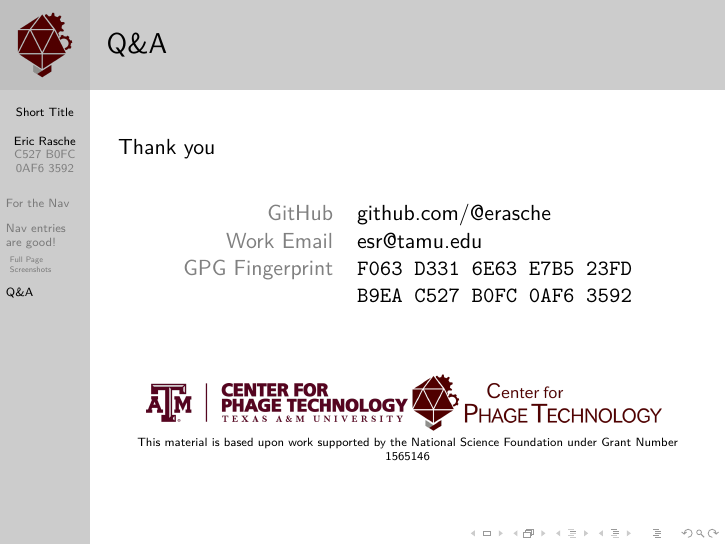
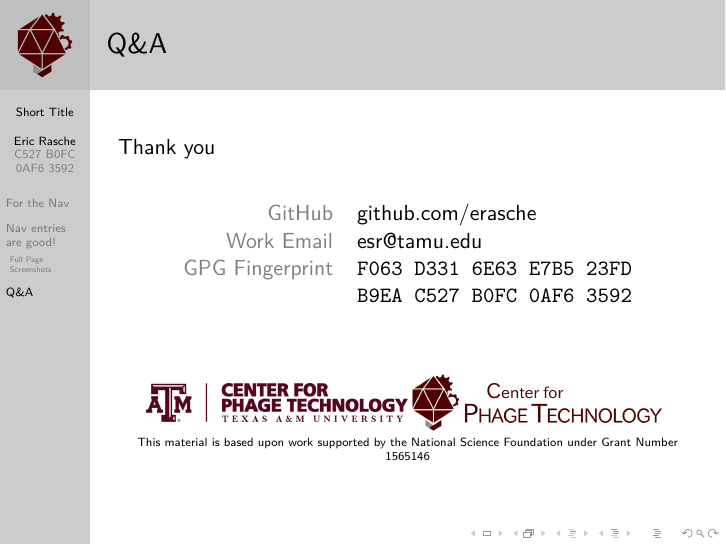
Before and after one commit to TAMU-CPT/LaTeX-styles, LaTeX slides (examples/slides.tex, which reads authors.tex): page 5 of 5. Compiled offline with XeLaTeX.

Commit message:
abstract table / fix GH

```diff
--- a/authors.tex
+++ b/authors.tex
@@ -13,18 +13,22 @@
 	\vcenteredhbox{\includegraphics[width=0.45\textwidth]{cpt-logo-5.1024.png}}\\%
 }
 
+\def\informationErascheTable{%
+\begin{tabular}{rl}%
+	\color{gray} GitHub           & \href{https://github.com/erasche}{github.com/erasche}\\%
+	\color{gray} Work Email       & \href{mailto:esr@tamu.edu}{esr@tamu.edu}\\%
+	\color{gray} GPG Fingerprint  & \texttt{F063 D331 6E63 E7B5 23FD}\\%
+								  & \texttt{B9EA C527 B0FC 0AF6 3592}%
+\end{tabular}\\[1cm]
+}
+
 % Closing slide information
 \def\informationErasche{%
 \section{Q\&A}%
 \begin{frame}{Q\&A}%
     Thank you \\\ \\%
     \begin{center}%
-        \begin{tabular}{rl}%
-            \color{gray} GitHub           & \href{https://github.com/erasche}{github.com/@erasche}\\%
-            \color{gray} Work Email       & \href{mailto:esr@tamu.edu}{esr@tamu.edu}\\%
-            \color{gray} GPG Fingerprint  & \texttt{F063 D331 6E63 E7B5 23FD}\\%
-                                          & \texttt{B9EA C527 B0FC 0AF6 3592}%
-		\end{tabular}\\[1cm]
+		\informationErascheTable%
 		\logosTamuCPT%
 		\fundingNSFABIannotation%
     \end{center}%
@@ -36,7 +40,7 @@
     Thank you \\\ \\%
     \begin{center}%
         \begin{tabular}{rl}%
-            \color{gray} GitHub           & \href{https://github.com/elenimijalis}{github.com/@elenimijalis}\\%
+            \color{gray} GitHub           & \href{https://github.com/elenimijalis}{github.com/elenimijalis}\\%
             \color{gray} Email            & \href{mailto:elenimijalis@gmail.com}{elenimijalis@gmail.com}\\%
 		\end{tabular}\\[1cm]
 		\logosTamuCPT%
```
